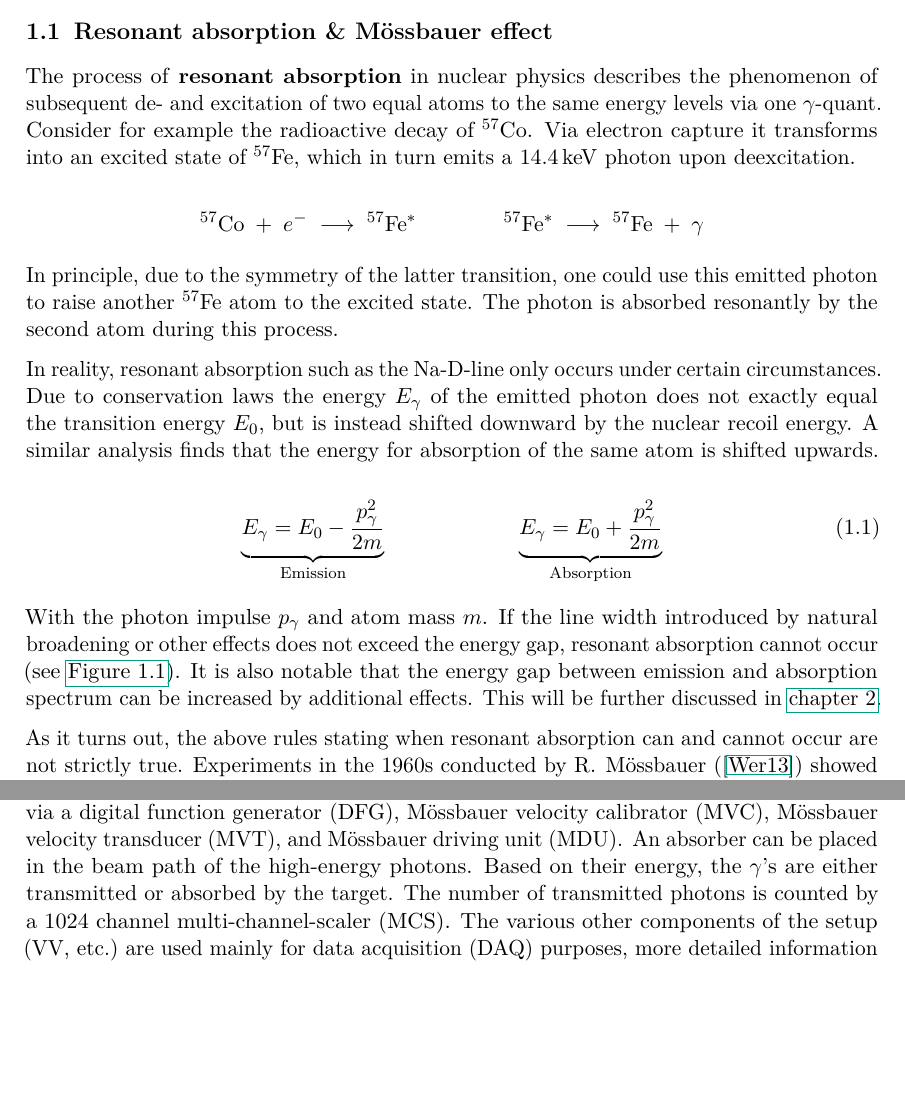
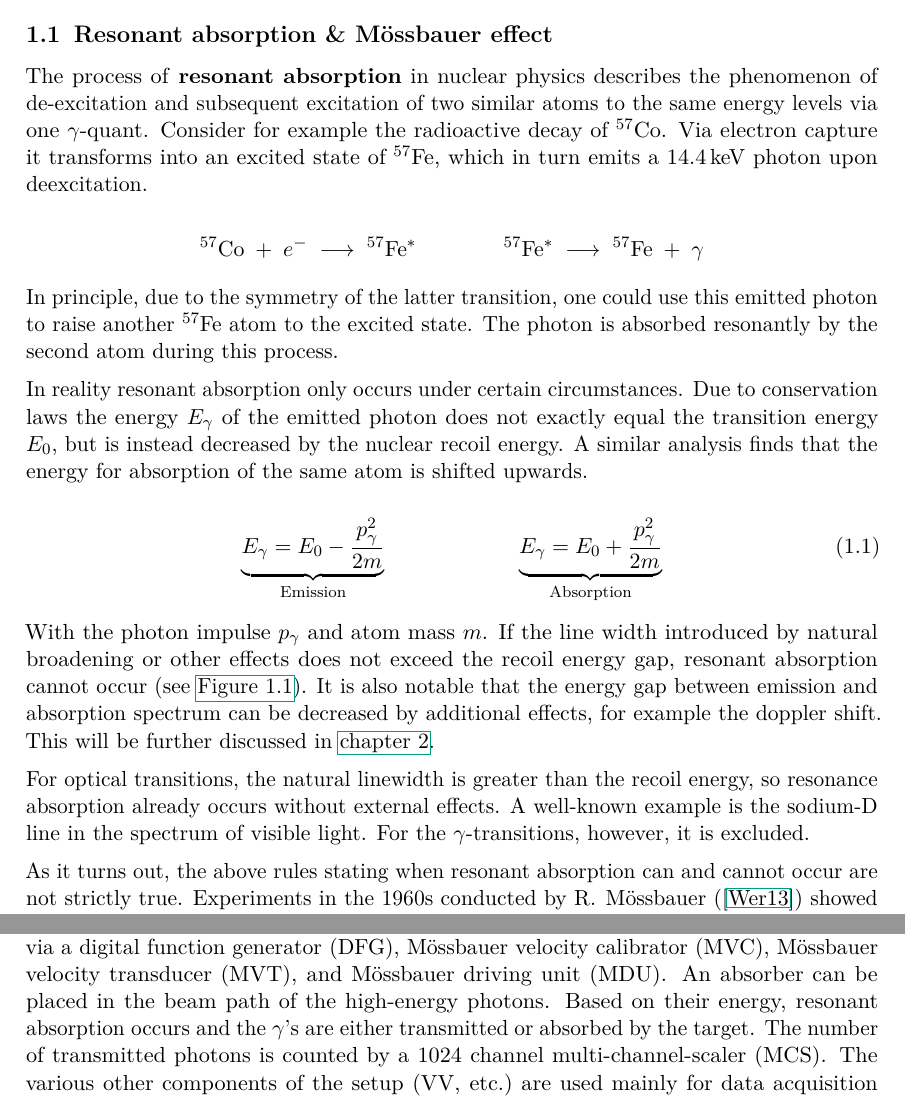
Before and after one commit to Quizznor/p4-lab-protocols, a LaTeX document (02-MOESSBAUER-EFFECT/main.tex, which reads 02-MOESSBAUER-EFFECT/01-prep/1.tex, 02-MOESSBAUER-EFFECT/02-eval/1.tex): two parts of pages 3 and 5 of 15, joined at a grey line, cut so that both start at the same text, the shorter picture padded with empty space. Compiled offline with pdfLaTeX.

Commit message:
Correction 02-Moessbauer

```diff
--- a/02-MOESSBAUER-EFFECT/01-prep/1.tex
+++ b/02-MOESSBAUER-EFFECT/01-prep/1.tex
@@ -4,7 +4,7 @@
 \label{sec:mössbauer-effect}
 
 The process of \textbf{resonant absorption} in nuclear physics describes the
-phenomenon of subsequent de- and excitation of two equal atoms to the same energy
+phenomenon of de-excitation and subsequent excitation of two similar atoms to the same energy
 levels via one $\gamma$-quant. Consider for example the radioactive decay of
 $^{57}$Co. Via electron capture it transforms into an excited state of $^{57}$Fe,
 which in turn emits a \SI{14.4}{\kilo\electronvolt} photon upon deexcitation.
@@ -17,9 +17,9 @@ In principle, due to the symmetry of the latter transition, one could use this
 emitted photon to raise another $^{57}$Fe atom to the excited state. The photon is
 absorbed resonantly by the second atom during this process.
 
-In reality, resonant absorption such as the Na-D-line only occurs under certain
+In reality resonant absorption only occurs under certain
 circumstances. Due to conservation laws the energy $E_\gamma$ of the emitted photon
-does not exactly equal the transition energy $E_0$, but is instead shifted downward
+does not exactly equal the transition energy $E_0$, but is instead decreased
 by the nuclear recoil energy. A similar analysis finds that the energy for absorption
 of the same atom is shifted upwards.
 
@@ -28,10 +28,13 @@ of the same atom is shifted upwards.
 \end{equation}
 
 With the photon impulse $p_\gamma$ and atom mass $m$. If the line width introduced by
-natural broadening or other effects does not exceed the energy gap, resonant
+natural broadening or other effects does not exceed the recoil energy gap, resonant
 absorption cannot occur (see \autoref{fig:resonant-absorption}). It is also notable
-that the energy gap between emission and absorption spectrum can be increased by
-additional effects. This will be further discussed in \autoref{chap:experiment}.
+that the energy gap between emission and absorption spectrum can be decreased by
+additional effects, for example the doppler shift. This will be further discussed in \autoref{chap:experiment}.
+
+For optical transitions, the natural linewidth is greater than the recoil energy, so resonance absorption already occurs without external effects.
+A well-known example is the sodium-D line in the spectrum of visible light. For the $\gamma$-transitions, however, it is excluded.
 
 \begin{figure}
 	\centering
--- a/02-MOESSBAUER-EFFECT/02-eval/1.tex
+++ b/02-MOESSBAUER-EFFECT/02-eval/1.tex
@@ -8,7 +8,7 @@ The experiment consists of several components. A schematic setup can be seen in
 frame. The velocity can be adjusted via a digital function generator (DFG),
 Mössbauer velocity calibrator (MVC), Mössbauer velocity transducer (MVT), and
 Mössbauer driving unit (MDU). An absorber can be placed in the beam path of the
-high-energy photons. Based on their energy, the $\gamma$'s are either transmitted or
+high-energy photons. Based on their energy, resonant absorption occurs and the $\gamma$'s are either transmitted or
 absorbed by the target. The number of transmitted photons is counted by a 1024
 channel multi-channel-scaler (MCS). The various other components of the setup (VV,
 etc.) are used mainly for data acquisition (DAQ) purposes, more detailed information
```
Also changed, not shown: 02-MOESSBAUER-EFFECT/01-prep/2.tex (+1 -1 lines), 02-MOESSBAUER-EFFECT/02-eval/5.tex (+1 -1 lines), 02-MOESSBAUER-EFFECT/main.pdf, 02-MOESSBAUER-EFFECT/02-eval/1.tex (2 more changed lines).
